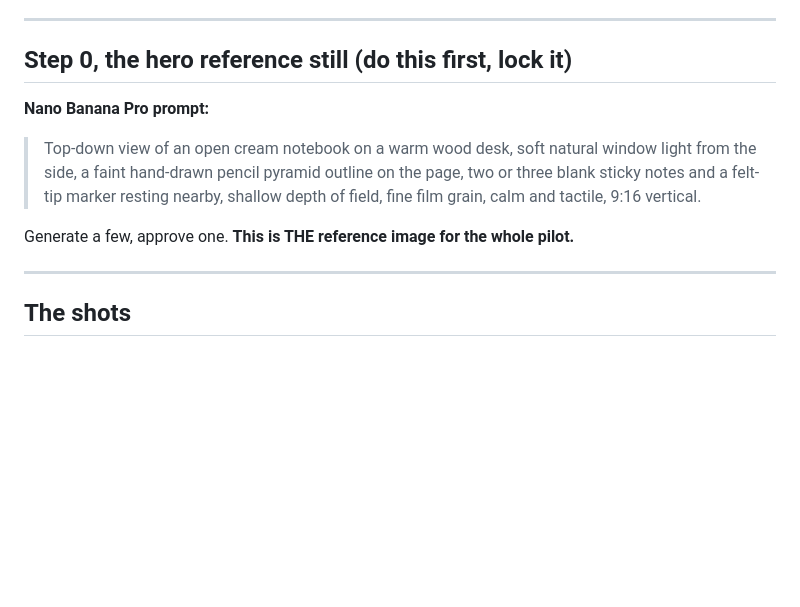
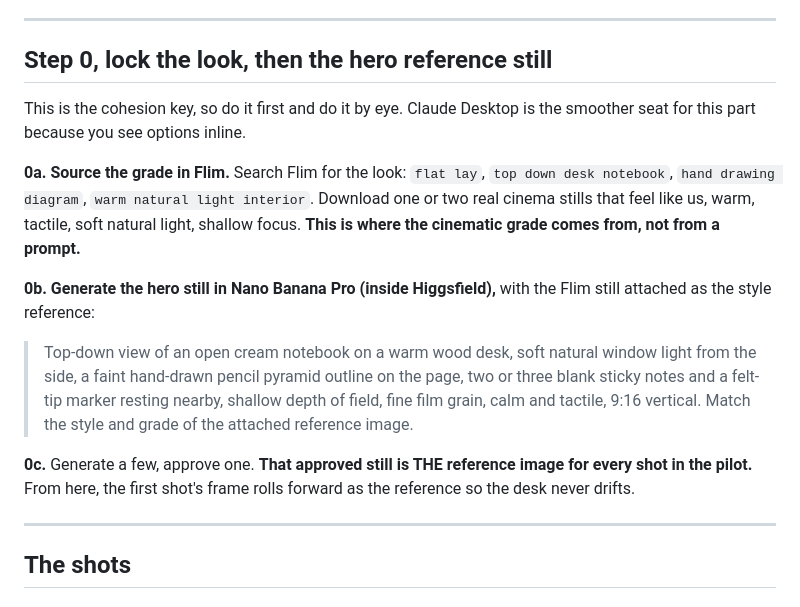
Before and after one commit to atlr-frge/rise-of-ai, a Markdown page: MATERIALITY-PILOT0-HIGGSFIELD-SHOTLIST.md, the part around the change. Rendered like a GitHub page; blank space fills up the shorter version.

Commit message:
Shot list Step 0: lead with Flim for the look, then generate the hero still from it
Emily sources the grade from Flim (real cinema stills), not a prompt. Step 0
now: 0a search/download from Flim, 0b generate the hero still in Nano Banana Pro
with the Flim frame as the style reference, 0c lock it. Matches her actual process.

```diff
--- a/MATERIALITY-PILOT0-HIGGSFIELD-SHOTLIST.md
+++ b/MATERIALITY-PILOT0-HIGGSFIELD-SHOTLIST.md
@@ -20,14 +20,25 @@ in Higgsfield. Can be run in the Higgsfield app or driven from Claude via the Hi
 
 ---
 
-## Step 0, the hero reference still (do this first, lock it)
-**Nano Banana Pro prompt:**
+## Step 0, lock the look, then the hero reference still
+This is the cohesion key, so do it first and do it by eye. Claude Desktop is the smoother seat
+for this part because you see options inline.
+
+**0a. Source the grade in Flim.** Search Flim for the look: `flat lay`, `top down desk
+notebook`, `hand drawing diagram`, `warm natural light interior`. Download one or two real
+cinema stills that feel like us, warm, tactile, soft natural light, shallow focus. **This is
+where the cinematic grade comes from, not from a prompt.**
+
+**0b. Generate the hero still in Nano Banana Pro (inside Higgsfield),** with the Flim still
+attached as the style reference:
 > Top-down view of an open cream notebook on a warm wood desk, soft natural window light from
 > the side, a faint hand-drawn pencil pyramid outline on the page, two or three blank sticky
 > notes and a felt-tip marker resting nearby, shallow depth of field, fine film grain, calm and
-> tactile, 9:16 vertical.
+> tactile, 9:16 vertical. Match the style and grade of the attached reference image.
 
-Generate a few, approve one. **This is THE reference image for the whole pilot.**
+**0c.** Generate a few, approve one. **That approved still is THE reference image for every shot
+in the pilot.** From here, the first shot's frame rolls forward as the reference so the desk
+never drifts.
 
 ---
 
```
